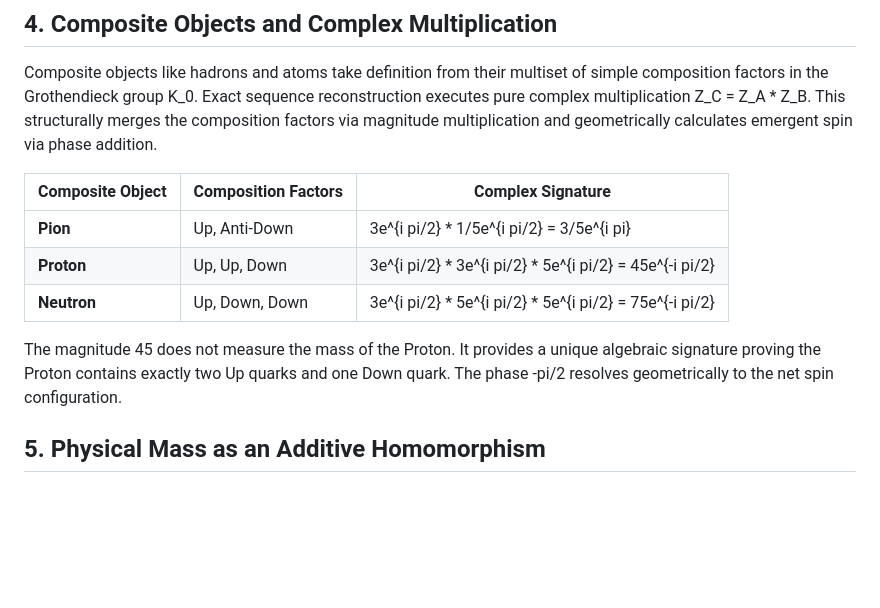
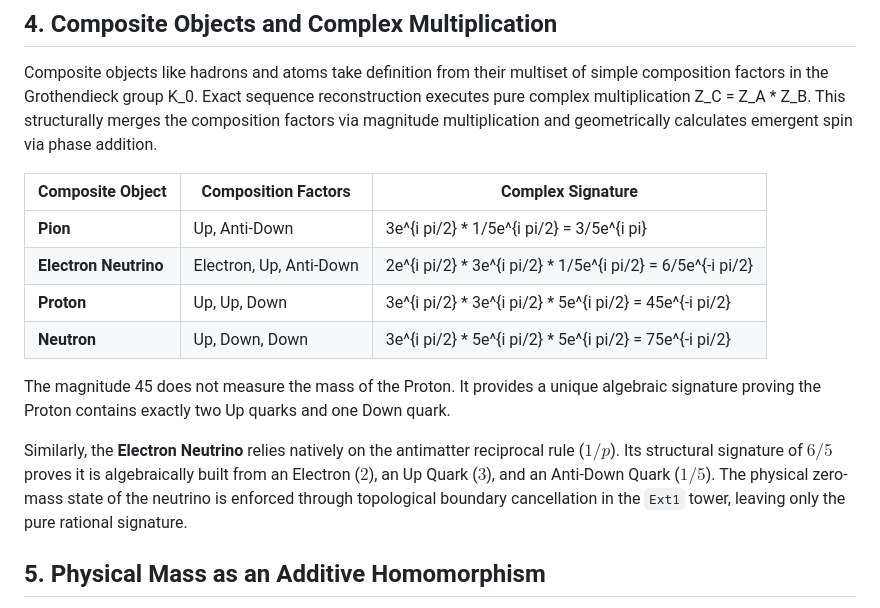
Before and after one commit to sh7vansh/universe, a Markdown page: new_frontiers/docs/particle_dictionary.md, the part around the change. GitHub-like rendering; blank space fills up the shorter version.

Commit message:
docs: define Neutrinos and rational antimatter fractions in the dictionary

```diff
--- a/new_frontiers/docs/particle_dictionary.md
+++ b/new_frontiers/docs/particle_dictionary.md
@@ -35,10 +35,13 @@ Composite objects like hadrons and atoms take definition from their multiset of
 | Composite Object | Composition Factors | Complex Signature |
 | --- | --- | --- |
 | **Pion** | Up, Anti-Down | 3e^{i pi/2} * 1/5e^{i pi/2} = 3/5e^{i pi} |
+| **Electron Neutrino** | Electron, Up, Anti-Down | 2e^{i pi/2} * 3e^{i pi/2} * 1/5e^{i pi/2} = 6/5e^{-i pi/2} |
 | **Proton** | Up, Up, Down | 3e^{i pi/2} * 3e^{i pi/2} * 5e^{i pi/2} = 45e^{-i pi/2} |
 | **Neutron** | Up, Down, Down | 3e^{i pi/2} * 5e^{i pi/2} * 5e^{i pi/2} = 75e^{-i pi/2} |
 
-The magnitude 45 does not measure the mass of the Proton. It provides a unique algebraic signature proving the Proton contains exactly two Up quarks and one Down quark. The phase -pi/2 resolves geometrically to the net spin configuration.
+The magnitude 45 does not measure the mass of the Proton. It provides a unique algebraic signature proving the Proton contains exactly two Up quarks and one Down quark.
+
+Similarly, the **Electron Neutrino** relies natively on the antimatter reciprocal rule ($1/p$). Its structural signature of $6/5$ proves it is algebraically built from an Electron ($2$), an Up Quark ($3$), and an Anti-Down Quark ($1/5$). The physical zero-mass state of the neutrino is enforced through topological boundary cancellation in the `Ext1` tower, leaving only the pure rational signature.
 
 ## 5. Physical Mass as an Additive Homomorphism
 Physical mass functions as an additive invariant. It acts as a homomorphism V from K_0 to R. It maps the category to the real numbers. The total mass of a composite object equals the sum of the geometrically derived masses of its composition factors plus the categorical friction defined by its Yoneda extension classes in Ext1.
```
